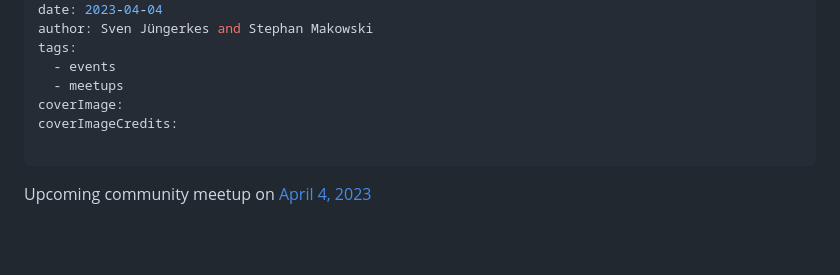
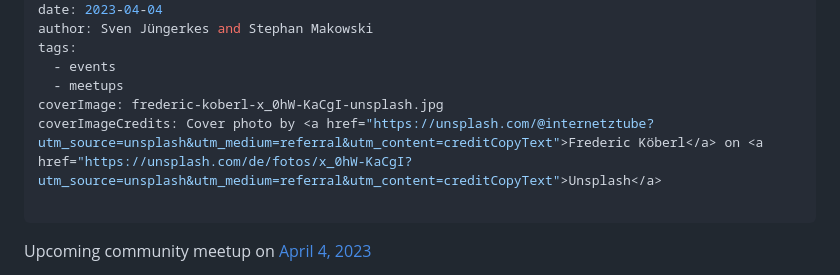
Before and after one commit to eeditiones/e-editiones-website, a Markdown page: posts/building-a-political-txt-edition-with-tei-publisher.md, the part around the change. Rendered like a GitHub page; blank space fills up the shorter version.

```diff
--- a/posts/building-a-political-txt-edition-with-tei-publisher.md
+++ b/posts/building-a-political-txt-edition-with-tei-publisher.md
@@ -7,8 +7,8 @@ author: Sven Jüngerkes and Stephan Makowski
 tags:
   - events
   - meetups
-coverImage:
-coverImageCredits:
+coverImage: frederic-koberl-x_0hW-KaCgI-unsplash.jpg
+coverImageCredits: Cover photo by <a href="https://unsplash.com/@internetztube?utm_source=unsplash&utm_medium=referral&utm_content=creditCopyText">Frederic Köberl</a> on <a href="https://unsplash.com/de/fotos/x_0hW-KaCgI?utm_source=unsplash&utm_medium=referral&utm_content=creditCopyText">Unsplash</a>
 
 ---
 
```
Also changed, not shown: posts/community-event-ssrq.md (added, +19 -0 lines), img/frederic-koberl-x_0hW-KaCgI-unsplash.jpg (added), 1 other file.
